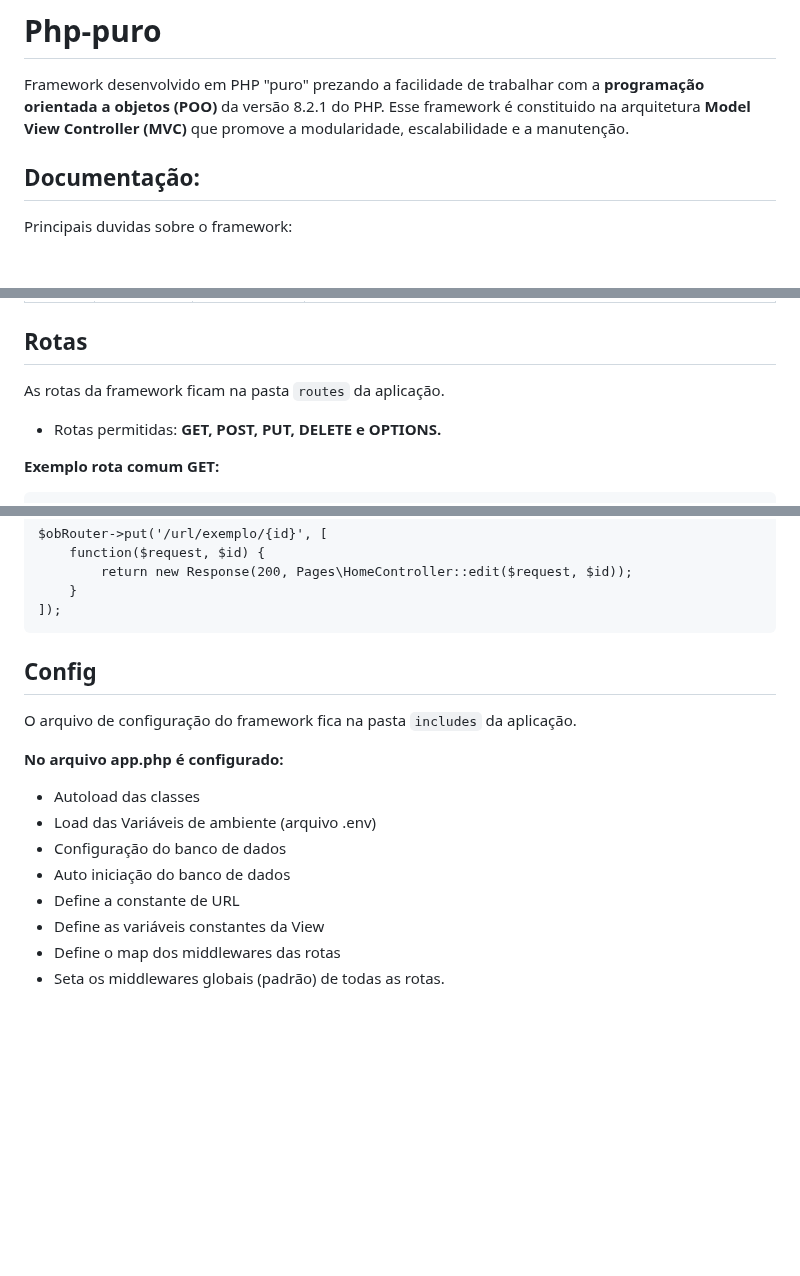
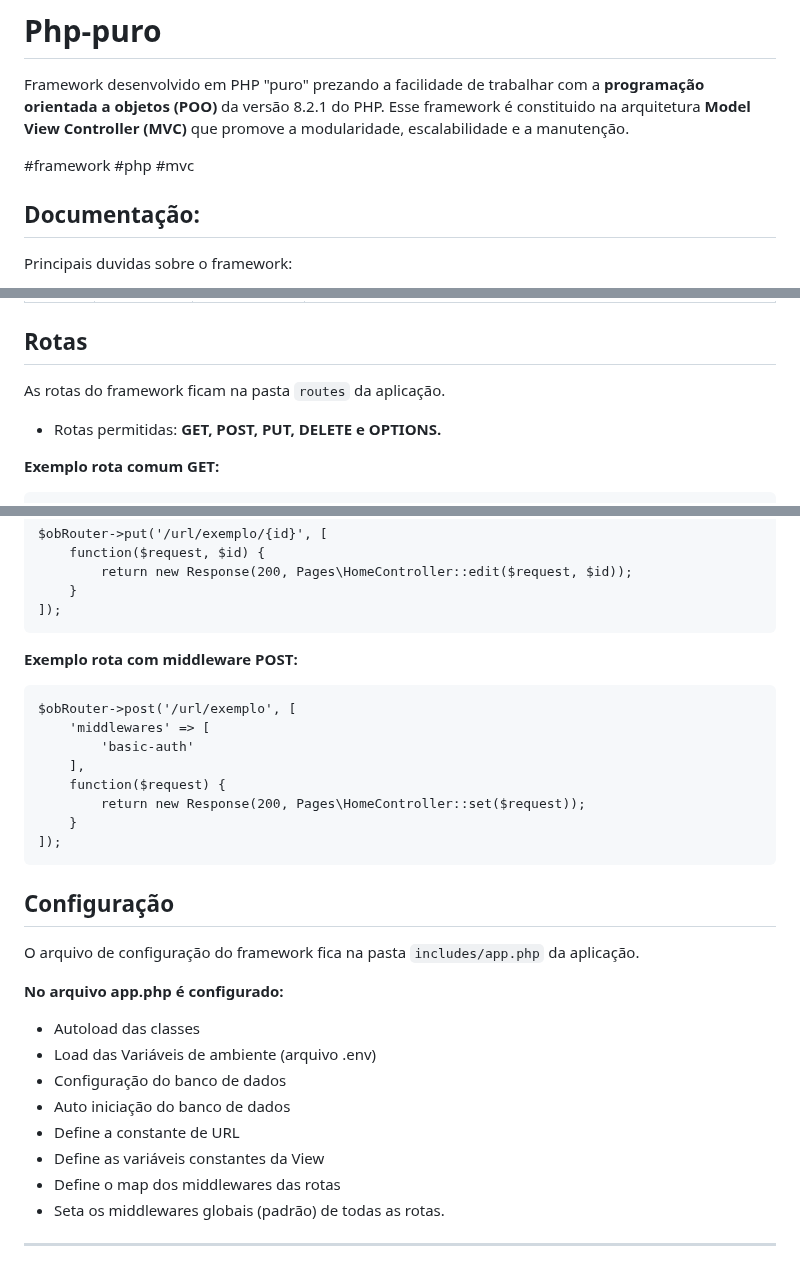
Before and after one commit to GustavoSachetto/Php-puro, a Markdown page: README.md, 3 parts joined by grey strips. Rendered like a GitHub page; blank space fills up the shorter version.

````diff
--- a/README.md
+++ b/README.md
@@ -1,6 +1,8 @@
 # Php-puro
 Framework desenvolvido em PHP "puro" prezando a facilidade de trabalhar com a __programação orientada a objetos (POO)__ da versão 8.2.1 do PHP.
 Esse framework é constituido na arquitetura __Model View Controller (MVC)__ que promove a modularidade, escalabilidade e a manutenção.
+
+#framework #php #mvc
 
 <a name="ancora"></a>
 ## Documentação:
@@ -81,7 +83,7 @@ Comandos relacionados ao banco de dados:
 
 ## Rotas
 
-As rotas da framework ficam na pasta `routes` da aplicação.
+As rotas do framework ficam na pasta `routes` da aplicação.
 
 * Rotas permitidas: __GET, POST, PUT, DELETE e OPTIONS.__
 
@@ -103,11 +105,24 @@ $obRouter->put('/url/exemplo/{id}', [
 ]);
 ```
 
-## Config
+__Exemplo rota com middleware POST:__
+```
+$obRouter->post('/url/exemplo', [
+    'middlewares' => [
+        'basic-auth'
+    ],
+    function($request) {
+        return new Response(200, Pages\HomeController::set($request));
+    }
+]);
+```
 
-O arquivo de configuração do framework fica na pasta `includes` da aplicação.
+## Configuração
+
+O arquivo de configuração do framework fica na pasta `includes/app.php` da aplicação.
 
 __No arquivo app.php é configurado:__
+
 * Autoload das classes
 * Load das Variáveis de ambiente (arquivo .env)
 * Configuração do banco de dados
@@ -116,3 +131,5 @@ __No arquivo app.php é configurado:__
 * Define as variáveis constantes da View
 * Define o map dos middlewares das rotas
 * Seta os middlewares globais (padrão) de todas as rotas.
+
+**********************************************
````
